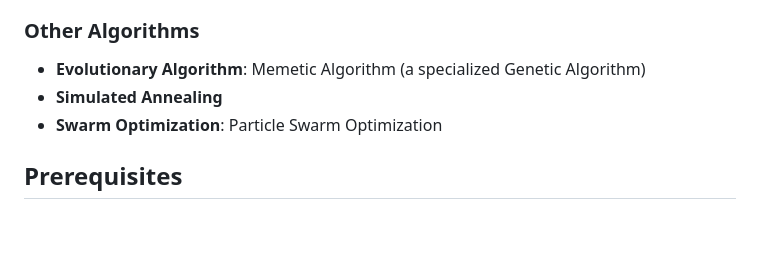
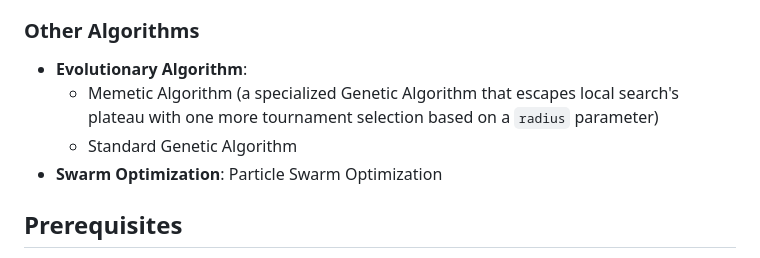
Before and after one commit to AI-Enabled-Software-Testing/Hyperparameter-Tuning-Search-Project, a Markdown page: README.md, the part around one of its changes. GitHub-like rendering; blank space fills up the shorter version.

```diff
--- a/README.md
+++ b/README.md
@@ -24,7 +23,8 @@ This is our [idea](./Project%20Proposal/Project%20Proposal%20-%20Fernando%20and%
 
 ### Other Algorithms
-* **Evolutionary Algorithm**: Memetic Algorithm (a specialized Genetic Algorithm)
-* **Simulated Annealing**
+* **Evolutionary Algorithm**:
+   * Memetic Algorithm (a specialized Genetic Algorithm that escapes local search's plateau with one more tournament selection based on a `radius` parameter)
+   * Standard Genetic Algorithm
 * **Swarm Optimization**: Particle Swarm Optimization
 
 ## Prerequisites
```
Also changed, not shown: other parts of README.md (+43 -2 lines).
